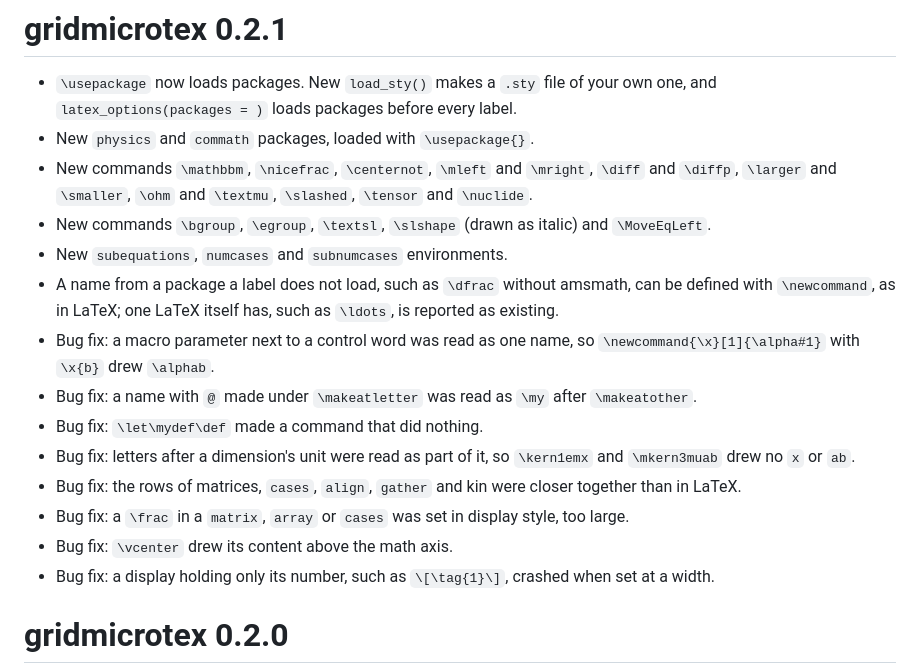
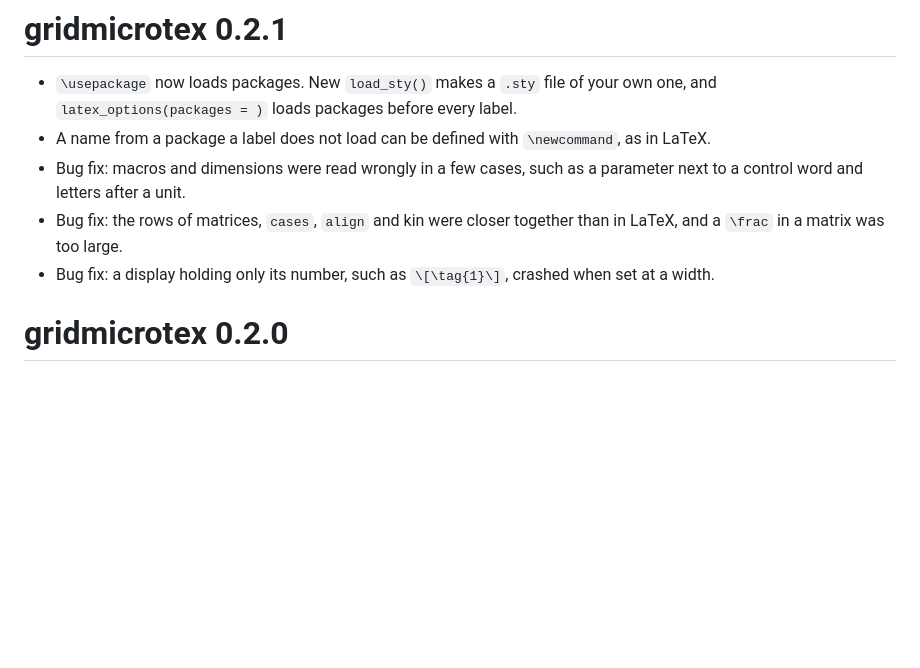
Before and after one commit to adayim/gridmicrotex, a Markdown page: NEWS.md, the part around the change. Drawn GitHub-style; blank space fills up the shorter version.

Commit message:
Shorten the 0.2.1 news
Co-Authored-By: Claude Sonnet 5.5 <noreply@anthropic.com>

```diff
--- a/NEWS.md
+++ b/NEWS.md
@@ -1,18 +1,9 @@
 # gridmicrotex 0.2.1
 
 - `\usepackage` now loads packages. New `load_sty()` makes a `.sty` file of your own one, and `latex_options(packages = )` loads packages before every label.
-- New `physics` and `commath` packages, loaded with `\usepackage{}`.
-- New commands `\mathbbm`, `\nicefrac`, `\centernot`, `\mleft` and `\mright`, `\diff` and `\diffp`, `\larger` and `\smaller`, `\ohm` and `\textmu`, `\slashed`, `\tensor` and `\nuclide`.
-- New commands `\bgroup`, `\egroup`, `\textsl`, `\slshape` (drawn as italic) and `\MoveEqLeft`.
-- New `subequations`, `numcases` and `subnumcases` environments.
-- A name from a package a label does not load, such as `\dfrac` without amsmath, can be defined with `\newcommand`, as in LaTeX; one LaTeX itself has, such as `\ldots`, is reported as existing.
-- Bug fix: a macro parameter next to a control word was read as one name, so `\newcommand{\x}[1]{\alpha#1}` with `\x{b}` drew `\alphab`.
-- Bug fix: a name with `@` made under `\makeatletter` was read as `\my` after `\makeatother`.
-- Bug fix: `\let\mydef\def` made a command that did nothing.
-- Bug fix: letters after a dimension's unit were read as part of it, so `\kern1emx` and `\mkern3muab` drew no `x` or `ab`.
-- Bug fix: the rows of matrices, `cases`, `align`, `gather` and kin were closer together than in LaTeX.
-- Bug fix: a `\frac` in a `matrix`, `array` or `cases` was set in display style, too large.
-- Bug fix: `\vcenter` drew its content above the math axis.
+- A name from a package a label does not load can be defined with `\newcommand`, as in LaTeX.
+- Bug fix: macros and dimensions were read wrongly in a few cases, such as a parameter next to a control word and letters after a unit.
+- Bug fix: the rows of matrices, `cases`, `align` and kin were closer together than in LaTeX, and a `\frac` in a matrix was too large.
 - Bug fix: a display holding only its number, such as `\[\tag{1}\]`, crashed when set at a width.
 
 # gridmicrotex 0.2.0
```
